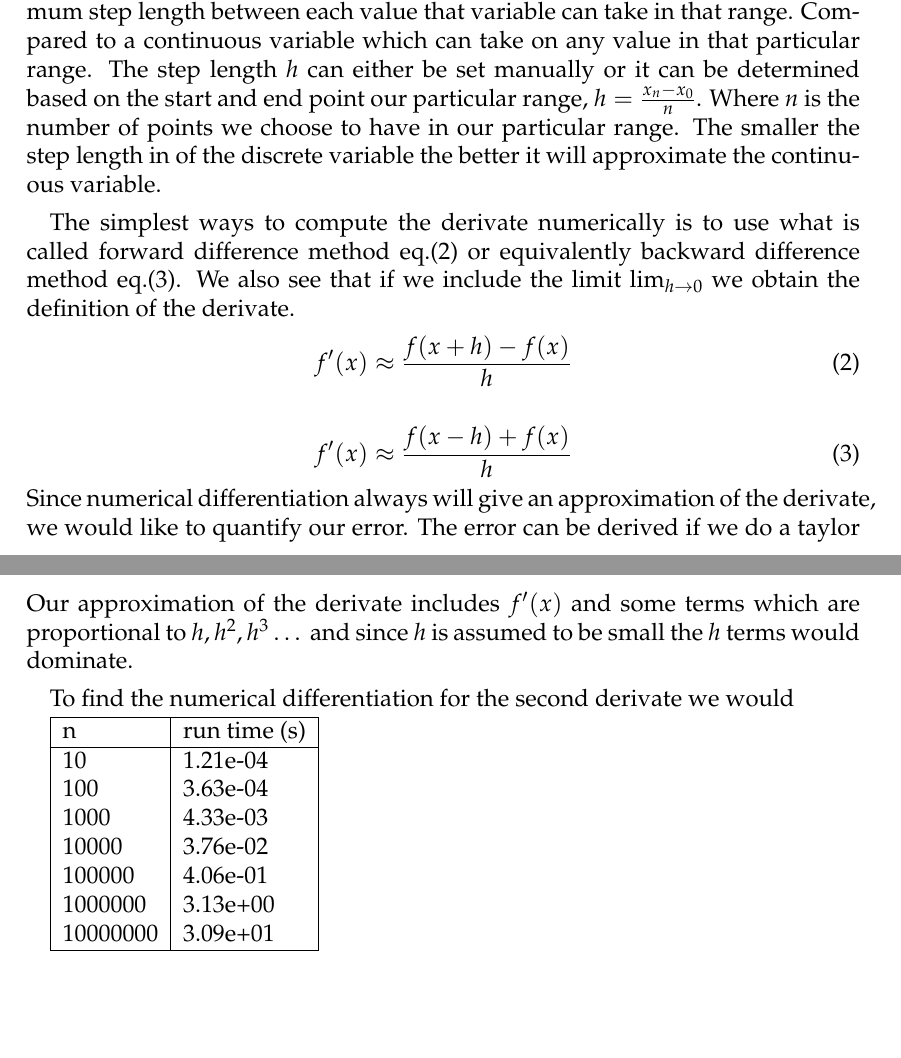
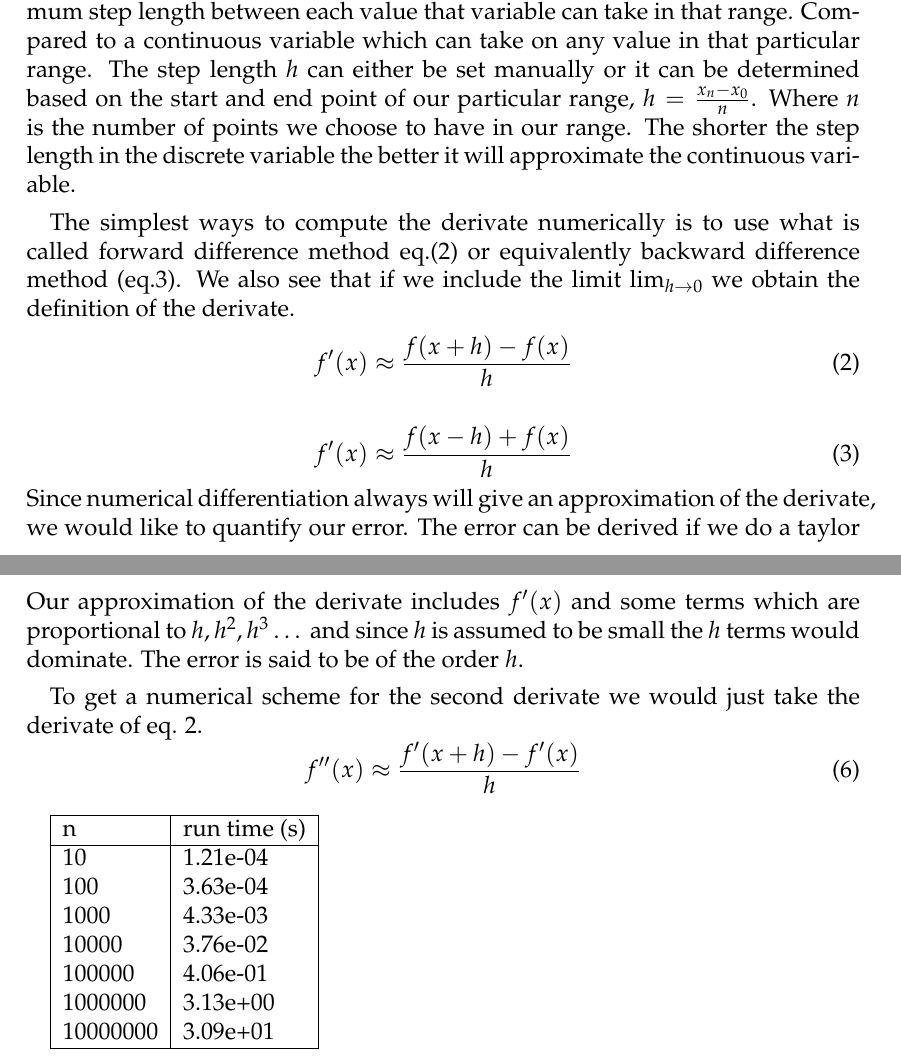
Before and after one commit to ejgal/FYS4150, a LaTeX document (Project1/latex/main.tex, which reads Project1/latex/methods.tex): two parts of pages 2 and 3 of 4, joined at a grey line, cut so that both start at the same text, the shorter picture padded with empty space. Compiled offline with pdfLaTeX.

Commit message:
small changes

```diff
--- a/Project1/latex/methods.tex
+++ b/Project1/latex/methods.tex
@@ -1,9 +1,9 @@
 \section*{Method}
 \subsection*{Numerical differentiation}
 %NOTE THIS MAY END UP IN INTRODUCTION
-\par Computers operate in discrete steps, which means that variables are stored as discrete variables. For a discrete variable over a particular range there is a minimum step length between each value that variable can take in that range. Compared to a continuous variable which can take on any value in that particular range. The step length $h$ can either be set manually or it can be determined based on the start and end point our particular range, $h = \frac{x_n -x_0}{n}$. Where $n$ is the number of points we choose to have in our particular range. The smaller the step length in of the discrete variable the better it will approximate the continuous variable.
+\par Computers operate in discrete steps, which means that variables are stored as discrete variables. For a discrete variable over a particular range there is a minimum step length between each value that variable can take in that range. Compared to a continuous variable which can take on any value in that particular range. The step length $h$ can either be set manually or it can be determined based on the start and end point of our particular range, $h = \frac{x_n -x_0}{n}$. Where $n$ is the number of points we choose to have in our range. The shorter the step length in the discrete variable the better it will approximate the continuous variable.
 \par
-The simplest ways to compute the derivate numerically is to use what is called forward difference method eq.(\ref{eq:1}) or equivalently backward difference method eq.(\ref{eq:5}). We also see that if we include the limit $\lim_{h\to 0}$ we obtain the definition of the derivate.
+The simplest ways to compute the derivate numerically is to use what is called forward difference method eq.(\ref{eq:1}) or equivalently backward difference method (eq.\ref{eq:5}). We also see that if we include the limit $\lim_{h\to 0}$ we obtain the definition of the derivate.
 \begin{equation}\label{eq:1}
     f'(x) \approx \frac{f(x+h)-f(x)}{h}
 \end{equation}
@@ -19,6 +19,9 @@ If we next insert this taylor expansion into eq.(\ref{eq:4}) we get:
 \begin{equation}
   f'(x) = f'(x) + \frac{h f''(x)}{2} + \frac{h^2f'''(x)}{6} + \dots
 \end{equation}
-Our approximation of the derivate includes $f'(x)$ and some terms which are proportional to $h, h^2, h^3 \dots $ and since $h$ is assumed to be small the $h$ terms would dominate.
+Our approximation of the derivate includes $f'(x)$ and some terms which are proportional to $h, h^2, h^3 \dots $ and since $h$ is assumed to be small the $h$ terms would dominate. The error is said to be of the order $h$.
 \par
-To find the numerical differentiation for the second derivate we would
+To get a numerical scheme for the second derivate we would just take the derivate of eq. \ref{eq:1}.
+\begin{equation}
+  f''(x) \approx \frac{f'(x+h)-f'(x)}{h}
+\end{equation}
```
Also changed, not shown: Project1/latex/main.pdf.
